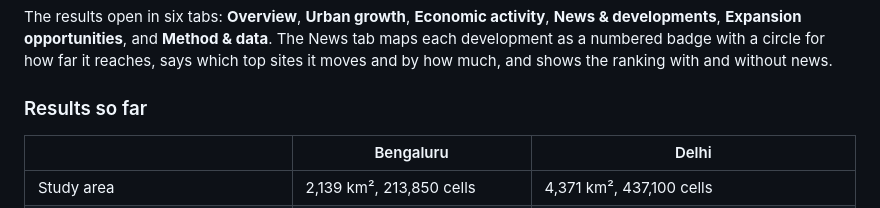
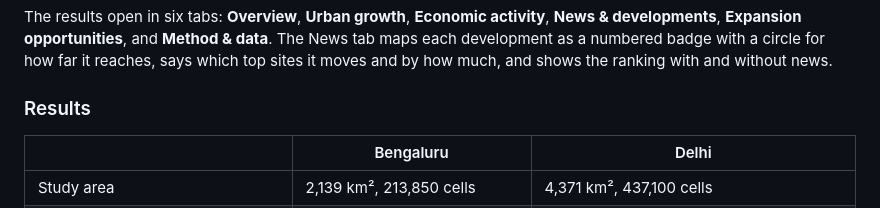
Before and after one commit to Preygle/satellite-ecomony-predection, a Markdown page: README.md, the part around the change. Drawn GitHub-style.

```diff
--- a/README.md
+++ b/README.md
@@ -48,7 +48,7 @@ developments**, **Expansion opportunities**, and **Method & data**. The News tab
 development as a numbered badge with a circle for how far it reaches, says which top sites it moves
 and by how much, and shows the ranking with and without news.
 
-### Results so far
+### Results
 
 | | Bengaluru | Delhi |
 |---|---|---|
```
